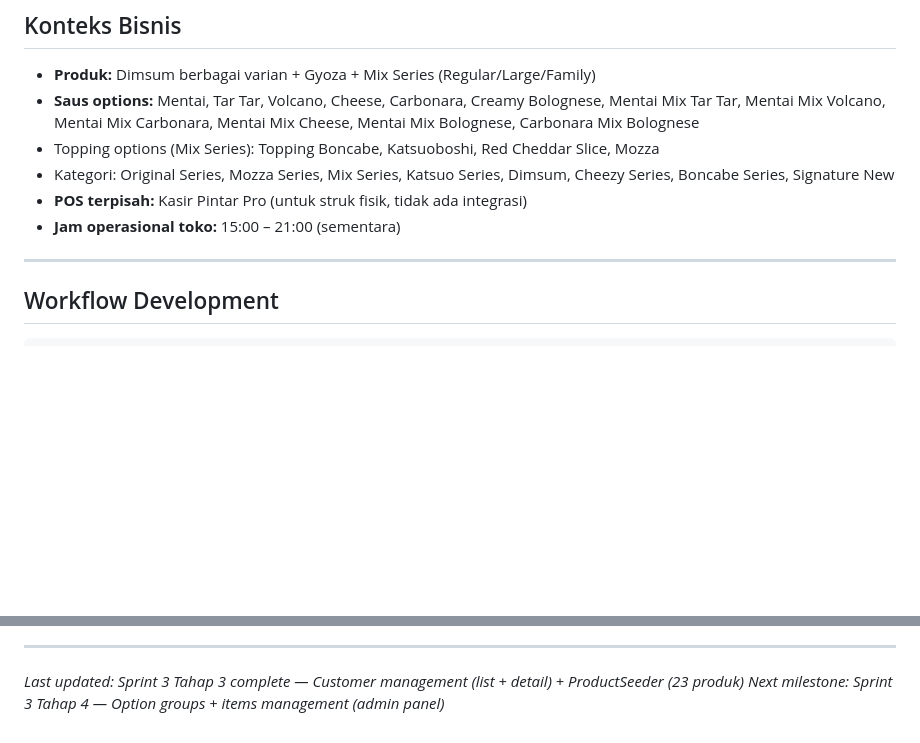
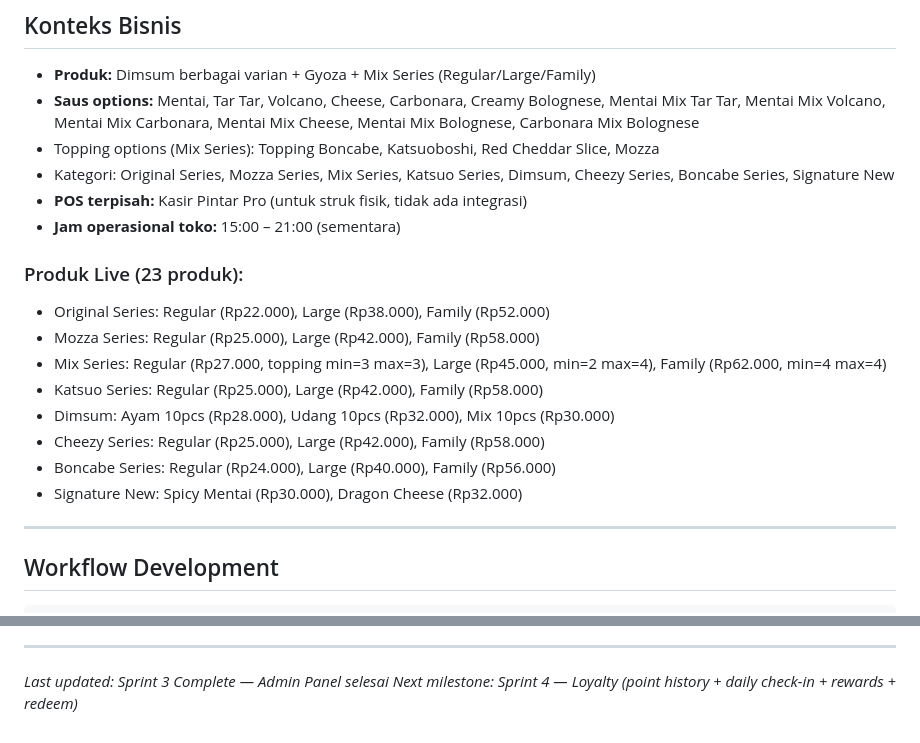
Before and after one commit to RakaAditya3/hataku-apps, a Markdown page: CLAUDE.md, 2 parts joined by grey strips. GitHub-like rendering; blank space fills up the shorter version.

Commit message:
docs: update CLAUDE.md Sprint 3 complete

```diff
--- a/CLAUDE.md
+++ b/CLAUDE.md
@@ -857,6 +857,16 @@ docker compose exec frontend npm run dev
 - **POS terpisah:** Kasir Pintar Pro (untuk struk fisik, tidak ada integrasi)
 - **Jam operasional toko:** 15:00 – 21:00 (sementara)
 
+### Produk Live (23 produk):
+- Original Series: Regular (Rp22.000), Large (Rp38.000), Family (Rp52.000)
+- Mozza Series: Regular (Rp25.000), Large (Rp42.000), Family (Rp58.000)
+- Mix Series: Regular (Rp27.000, topping min=3 max=3), Large (Rp45.000, min=2 max=4), Family (Rp62.000, min=4 max=4)
+- Katsuo Series: Regular (Rp25.000), Large (Rp42.000), Family (Rp58.000)
+- Dimsum: Ayam 10pcs (Rp28.000), Udang 10pcs (Rp32.000), Mix 10pcs (Rp30.000)
+- Cheezy Series: Regular (Rp25.000), Large (Rp42.000), Family (Rp58.000)
+- Boncabe Series: Regular (Rp24.000), Large (Rp40.000), Family (Rp56.000)
+- Signature New: Spicy Mentai (Rp30.000), Dragon Cheese (Rp32.000)
+
 ---
 
 ## Workflow Development
@@ -888,5 +898,5 @@ PC Windows pull + run Docker (sebagai "production" lokal)
 ---
 
 
-*Last updated: Sprint 3 Tahap 3 complete — Customer management (list + detail) + ProductSeeder (23 produk)*
-*Next milestone: Sprint 3 Tahap 4 — Option groups + items management (admin panel)*
+*Last updated: Sprint 3 Complete — Admin Panel selesai*
+*Next milestone: Sprint 4 — Loyalty (point history + daily check-in + rewards + redeem)*
```
